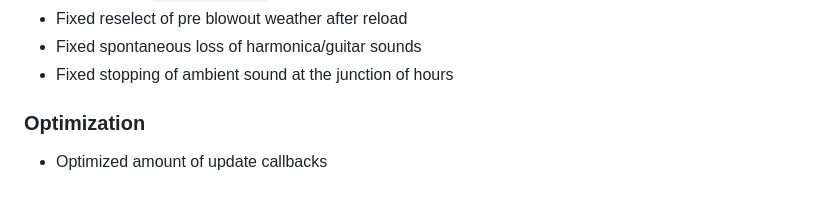
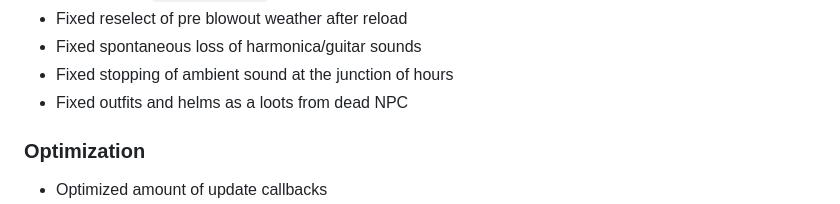
Before and after one commit to dancher743/stalker-coc-mods-compilation, a Markdown page: CHANGELOG.md, the part around the change. GitHub-like rendering.

Commit message:
Updated `CHANGELOG.md` due to fix of outfits and helms from dead NPC

```diff
--- a/CHANGELOG.md
+++ b/CHANGELOG.md
@@ -78,6 +78,7 @@ All notable changes to this project will be documented in this file.
 * Fixed reselect of pre blowout weather after reload
 * Fixed spontaneous loss of harmonica/guitar sounds
 * Fixed stopping of ambient sound at the junction of hours
+* Fixed outfits and helms as a loots from dead NPC
 
 ### Optimization
 * Optimized amount of update callbacks
```
